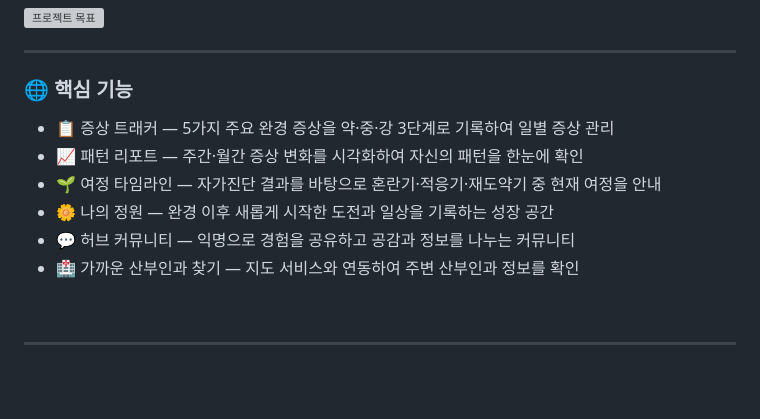
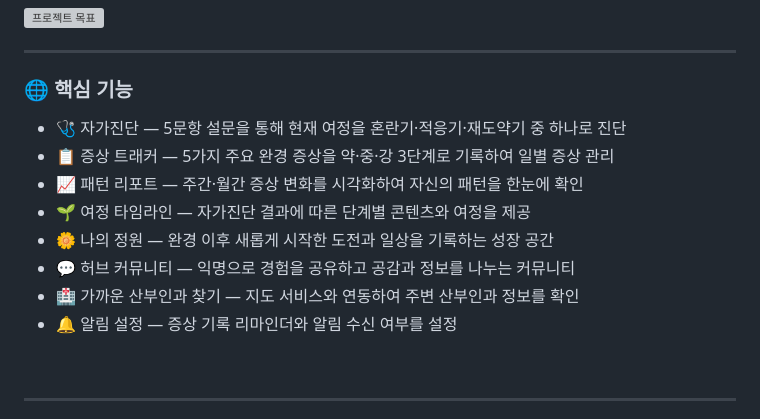
Before and after one commit to 2026-HERETHON/2026-herethon-17, a Markdown page: README.md, the part around the change. Rendered like a GitHub page; blank space fills up the shorter version; grey boxes are pictures that could not be loaded.

Commit message:
README.md 수정
README.md 수정

```diff
--- a/README.md
+++ b/README.md
@@ -29,12 +29,14 @@
 
 ### 🌐 핵심 기능
 
+- 🩺 자가진단 — 5문항 설문을 통해 현재 여정을 혼란기·적응기·재도약기 중 하나로 진단
 - 📋 증상 트래커 — 5가지 주요 완경 증상을 약·중·강 3단계로 기록하여 일별 증상 관리
 - 📈 패턴 리포트 — 주간·월간 증상 변화를 시각화하여 자신의 패턴을 한눈에 확인
-- 🌱 여정 타임라인 — 자가진단 결과를 바탕으로 혼란기·적응기·재도약기 중 현재 여정을 안내
+- 🌱 여정 타임라인 — 자가진단 결과에 따른 단계별 콘텐츠와 여정을 제공
 - 🌼 나의 정원 — 완경 이후 새롭게 시작한 도전과 일상을 기록하는 성장 공간
 - 💬 허브 커뮤니티 — 익명으로 경험을 공유하고 공감과 정보를 나누는 커뮤니티
 - 🏥 가까운 산부인과 찾기 — 지도 서비스와 연동하여 주변 산부인과 정보를 확인
+- 🔔 알림 설정 — 증상 기록 리마인더와 알림 수신 여부를 설정
 <br>
 
 ---
```
